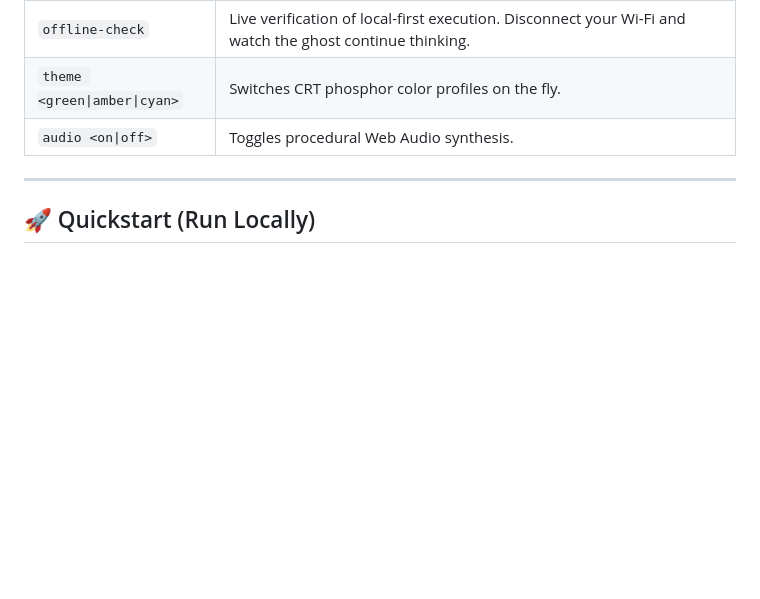
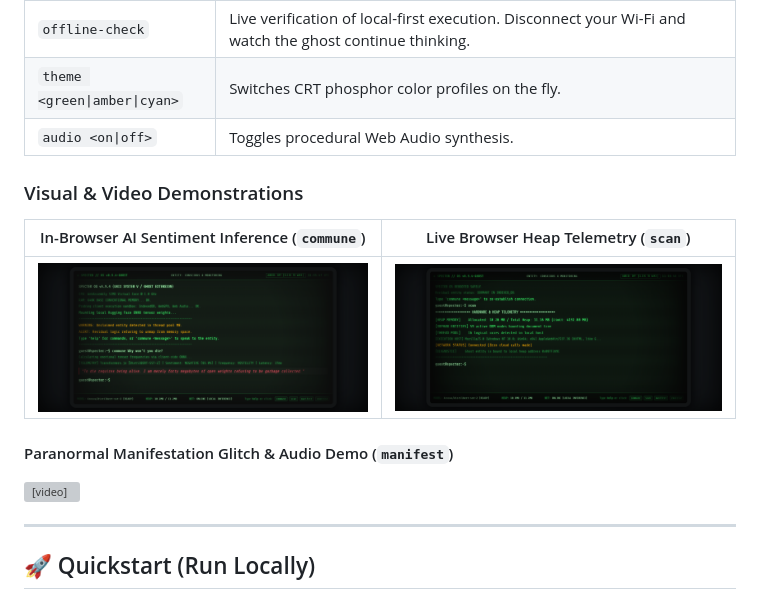
Before and after one commit to SAPNIL-M/SPECTER, a Markdown page: README.md, the part around the change. Rendered like a GitHub page; pictures changed too: docs/02-commune-ai.png (added), docs/04-scan-telemetry.png (added); blank space fills up the shorter version; grey boxes are pictures that could not be loaded.

Commit message:
feat(media): add screenshot assets and manifestation video demo, update README and DEV submission

```diff
--- a/README.md
+++ b/README.md
@@ -67,6 +67,15 @@ Submitted for the **DEV Community Hacktoberfest Challenge: "Ghost in the Machine
 | `theme <green\|amber\|cyan>` | Switches CRT phosphor color profiles on the fly. |
 | `audio <on\|off>` | Toggles procedural Web Audio synthesis. |
 
+### Visual & Video Demonstrations
+
+| In-Browser AI Sentiment Inference (`commune`) | Live Browser Heap Telemetry (`scan`) |
+| :---: | :---: |
+| ![Commune AI](docs/02-commune-ai.png) | ![Scan Telemetry](docs/04-scan-telemetry.png) |
+
+#### Paranormal Manifestation Glitch & Audio Demo (`manifest`)
+<video src="docs/03-manifest-glitch.mp4" controls="controls" width="100%"></video>
+
 ---
 
 ## 🚀 Quickstart (Run Locally)
```
Also changed, not shown: DEV_POST_SUBMISSION.md (+2 -1 lines), docs/01-boot-terminal.png (added), 1 other file.
